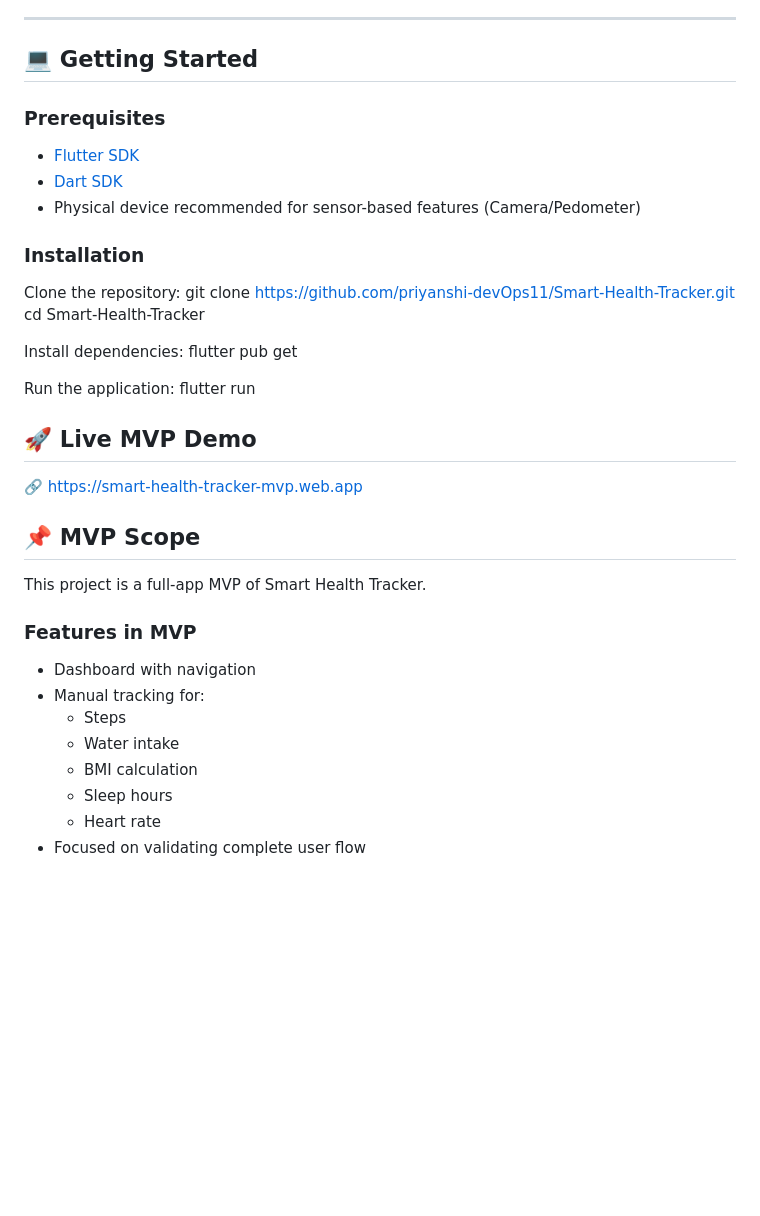
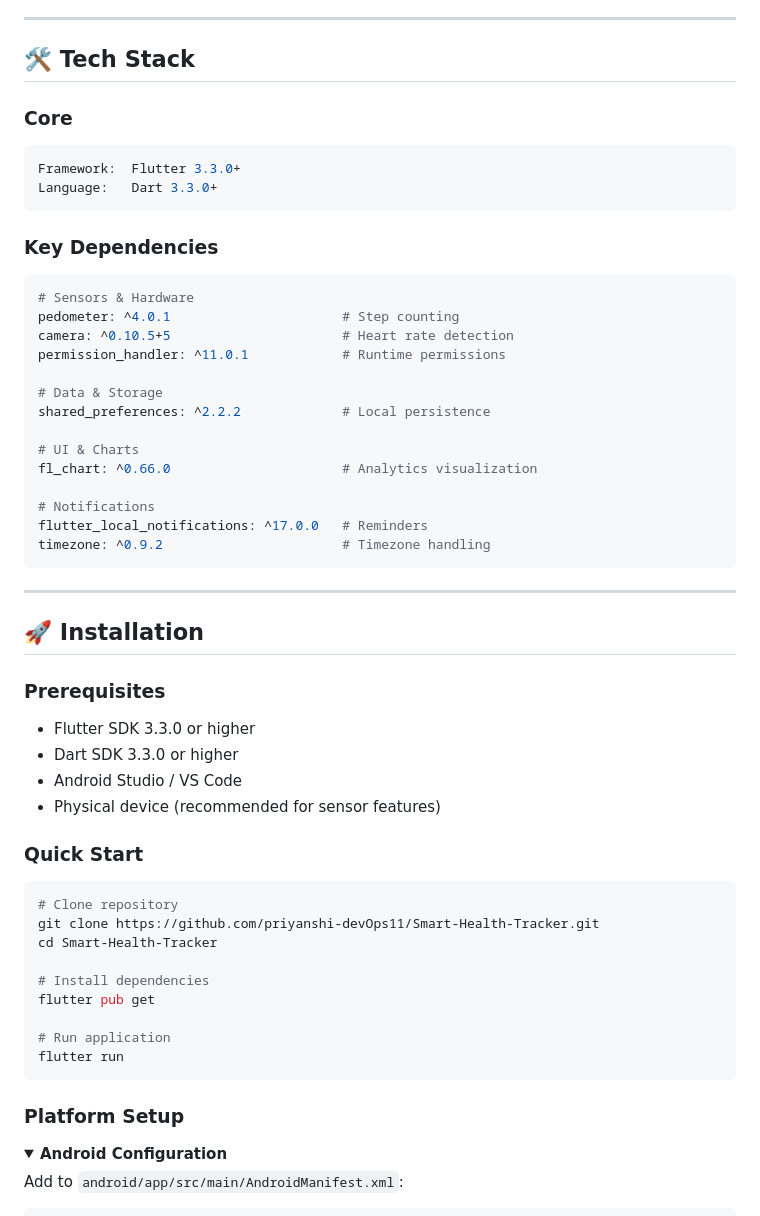
Before and after one commit to priyanshi-devOps11/Smart-Health-Tracker, a Markdown page: README.md, the part around one of its changes. Rendered like a GitHub page; folded sections open; blank space fills up the shorter version.

````diff
--- a/README.md
+++ b/README.md
@@ -42,40 +55,60 @@ The project is built using the following core technologies:
 
 ---
 
-## 💻 Getting Started
+## 🛠 Tech Stack
+
+### Core
+```yaml
+Framework:  Flutter 3.3.0+
+Language:   Dart 3.3.0+
+```
+
+### Key Dependencies
+```yaml
+# Sensors & Hardware
+pedometer: ^4.0.1                      # Step counting
+camera: ^0.10.5+5                      # Heart rate detection
+permission_handler: ^11.0.1            # Runtime permissions
+
+# Data & Storage
+shared_preferences: ^2.2.2             # Local persistence
+
+# UI & Charts
+fl_chart: ^0.66.0                      # Analytics visualization
+
+# Notifications
+flutter_local_notifications: ^17.0.0   # Reminders
+timezone: ^0.9.2                       # Timezone handling
+```
+
+---
+
+## 🚀 Installation
 
 ### Prerequisites
-- [Flutter SDK](https://docs.flutter.dev/get-started/install)
-- [Dart SDK](https://dart.dev/get-dart)
-- Physical device recommended for sensor-based features (Camera/Pedometer)
+- Flutter SDK 3.3.0 or higher
+- Dart SDK 3.3.0 or higher
+- Android Studio / VS Code
+- Physical device (recommended for sensor features)
 
+### Quick Start
 
-
-### Installation
-
-Clone the repository:
-git clone [https://github.com/priyanshi-devOps11/Smart-Health-Tracker.git](https://github.com/priyanshi-devOps11/Smart-Health-Tracker.git)
+```bash
+# Clone repository
+git clone https://github.com/priyanshi-devOps11/Smart-Health-Tracker.git
 cd Smart-Health-Tracker
 
-Install dependencies:
+# Install dependencies
 flutter pub get
 
-Run the application:
+# Run application
 flutter run
+```
 
-## 🚀 Live MVP Demo
-🔗 https://smart-health-tracker-mvp.web.app
+### Platform Setup
 
-## 📌 MVP Scope
-This project is a full-app MVP of Smart Health Tracker.
+<details>
+<summary><b>Android Configuration</b></summary>
 
-### Features in MVP
-- Dashboard with navigation
-- Manual tracking for:
-    - Steps
-    - Water intake
-    - BMI calculation
-    - Sleep hours
-    - Heart rate
-- Focused on validating complete user flow
+Add to `android/app/src/main/AndroidManifest.xml`:
 
````
Also changed, not shown: other parts of README.md (+153 -44 lines).
